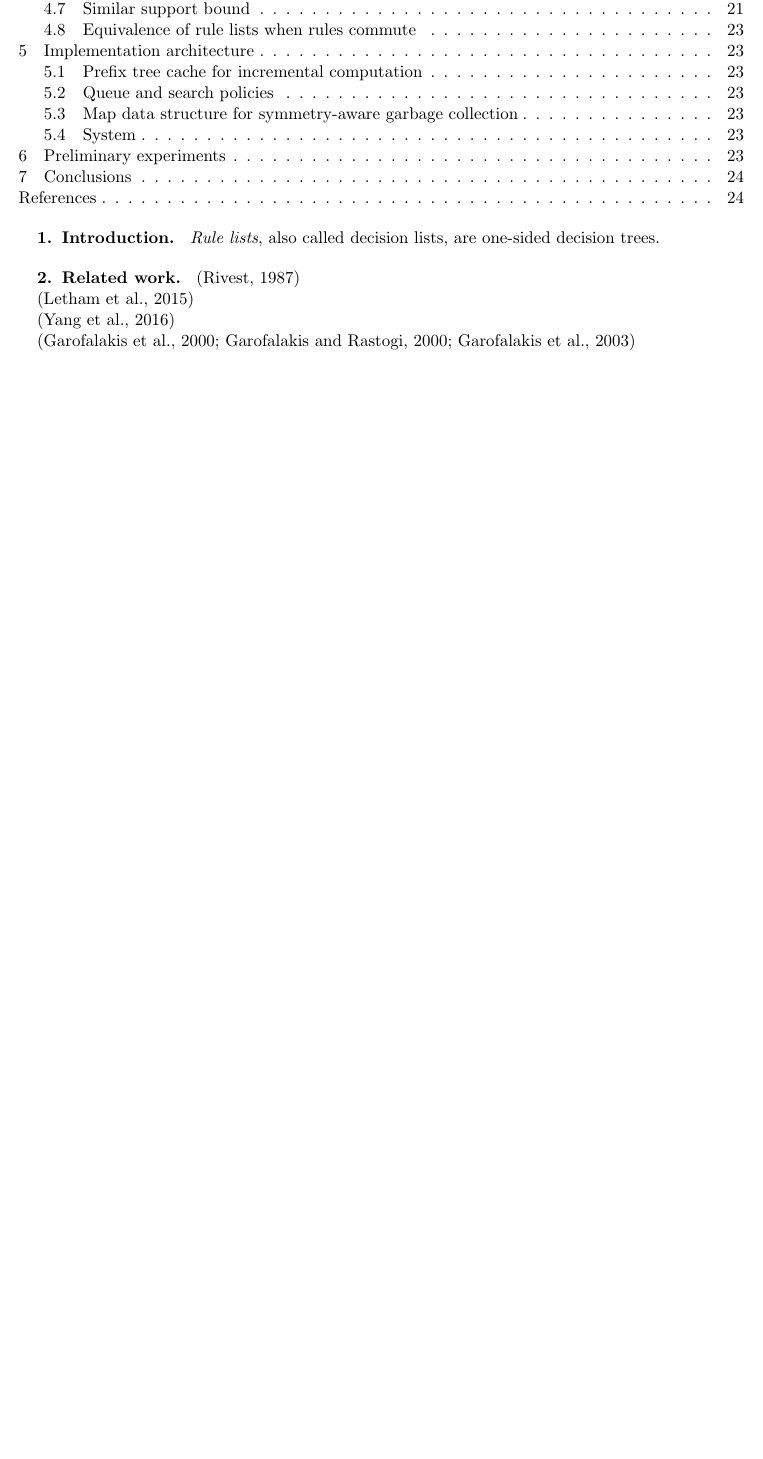
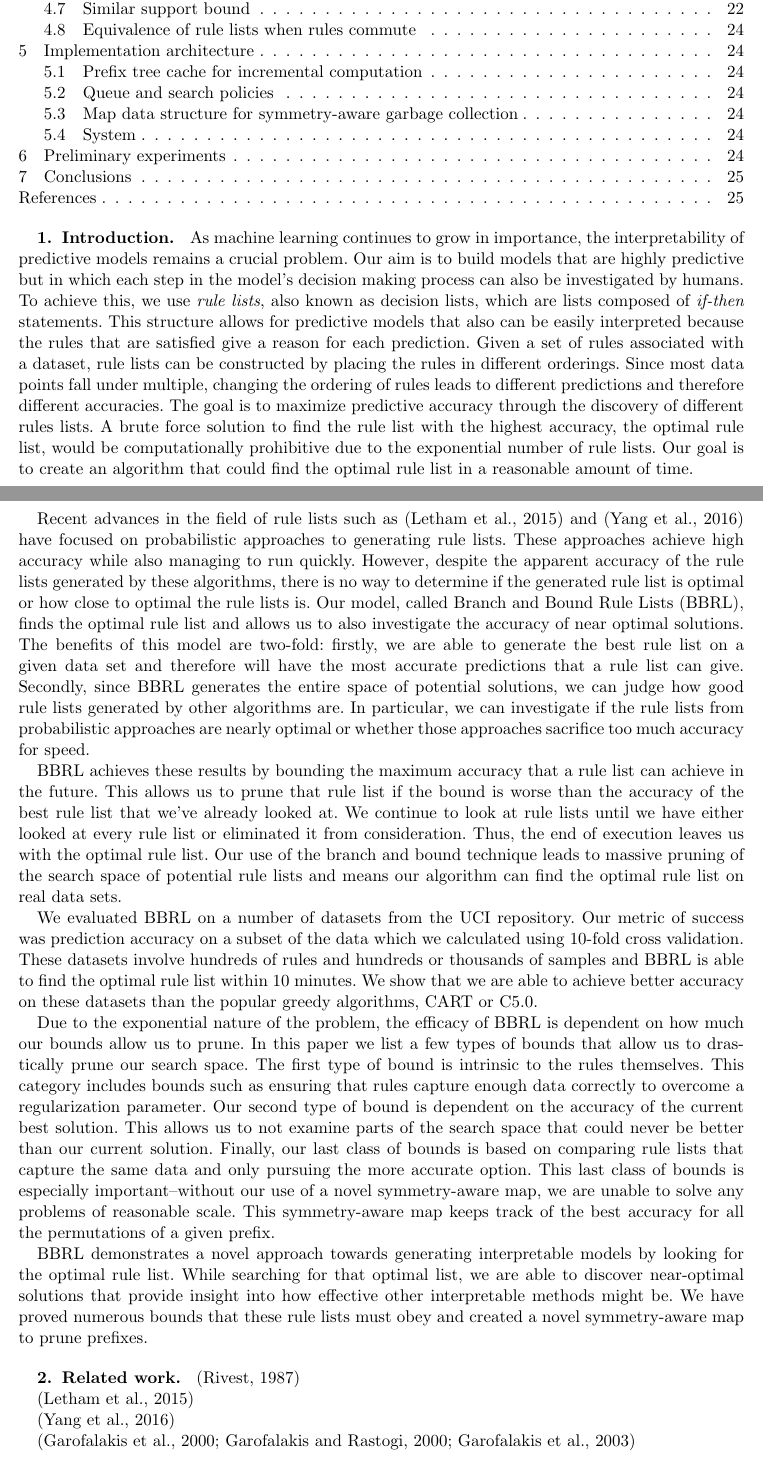
Before and after one commit to nlarusstone/corels-test, a LaTeX document (paper/arxiv.tex, which reads paper/content.tex): part of page 1 of 29 before the commit and two parts of pages 1 and 2 of 30 after it, the two joined at a grey line, cut so that both start at the same text, the shorter picture padded with empty space. Compiled offline with pdfLaTeX.

Commit message:
Added introduction

```diff
--- a/paper/content.tex
+++ b/paper/content.tex
@@ -1,8 +1,20 @@
 \section{Introduction}
 
-\emph{Rule lists}, also called decision lists, are one-sided decision trees.
+As machine learning continues to grow in importance, the interpretability of predictive models remains a crucial problem. Our aim is to build models that are highly predictive but in which each step in the model's decision making process can also be investigated by humans. To achieve this, we use \emph{rule lists}, also known as decision lists, which are lists composed of \emph{if-then} statements. This structure allows for predictive models that also can be easily interpreted because the rules that are satisfied give a reason for each prediction. Given a set of rules associated with a dataset, rule lists can be constructed by placing the rules in different orderings. Since most data points fall under multiple, changing the ordering of rules leads to different predictions and therefore different accuracies. The goal is to maximize predictive accuracy through the discovery of different rules lists. A brute force solution to find the rule list with the highest accuracy, the optimal rule list, would be computationally prohibitive due to the exponential number of rule lists. Our goal is to create an algorithm that could find the optimal rule list in a reasonable amount of time.
+
+Recent advances in the field of rule lists such as \citep{LethamRuMcMa15} and \citep{YangRuSe16} have focused on probabilistic approaches to generating rule lists. These approaches achieve high accuracy while also managing to run quickly. However, despite the apparent accuracy of the rule lists generated by these algorithms, there is no way to determine if the generated rule list is optimal or how close to optimal the rule lists is. Our model, called Branch and Bound Rule Lists (BBRL), finds the optimal rule list and allows us to also investigate the accuracy of near optimal solutions. The benefits of this model are two-fold: firstly, we are able to generate the best rule list on a given data set and therefore will have the most accurate predictions that a rule list can give. Secondly, since BBRL generates the entire space of potential solutions, we can judge how good rule lists generated by other algorithms are. In particular, we can investigate if the rule lists from probabilistic approaches are nearly optimal or whether those approaches sacrifice too much accuracy for speed.
+
+BBRL achieves these results by bounding the maximum accuracy that a rule list can achieve in the future. This allows us to prune that rule list if the bound is worse than the accuracy of the best rule list that we've already looked at. We continue to look at rule lists until we have either looked at every rule list or eliminated it from consideration. Thus, the end of execution leaves us with the optimal rule list. Our use of the branch and bound technique leads to massive pruning of the search space of potential rule lists and means our algorithm can find the optimal rule list on real data sets.
+
+We evaluated BBRL on a number of datasets from the UCI repository. Our metric of success was prediction accuracy on a subset of the data which we calculated using 10-fold cross validation. These datasets involve hundreds of rules and hundreds or thousands of samples and BBRL is able to find the optimal rule list within 10 minutes. We show that we are able to achieve better accuracy on these datasets than the popular greedy algorithms, CART or C5.0.
+
+Due to the exponential nature of the problem, the efficacy of BBRL is dependent on how much our bounds allow us to prune. In this paper we list a few types of bounds that allow us to drastically prune our search space. The first type of bound is intrinsic to the rules themselves. This category includes bounds such as ensuring that rules capture enough data correctly to overcome a regularization parameter. Our second type of bound is dependent on the accuracy of the current best solution. This allows us to not examine parts of the search space that could never be better than our current solution. Finally, our last class of bounds is based on comparing rule lists that capture the same data and only pursuing the more accurate option. This last class of bounds is especially important--without our use of a novel symmetry-aware map, we are unable to solve any problems of reasonable scale. This symmetry-aware map keeps track of the best accuracy for all the permutations of a given prefix.
+
+BBRL demonstrates a novel approach towards generating interpretable models by looking for the optimal rule list. While searching for that optimal list, we are able to discover near-optimal solutions that provide insight into how effective other interpretable methods might be. We have proved numerous bounds that these rule lists must obey and created a novel symmetry-aware map to prune prefixes.
 
 \section{Related work}
+
+
 
 \citep{rivest:1987}
 
```
